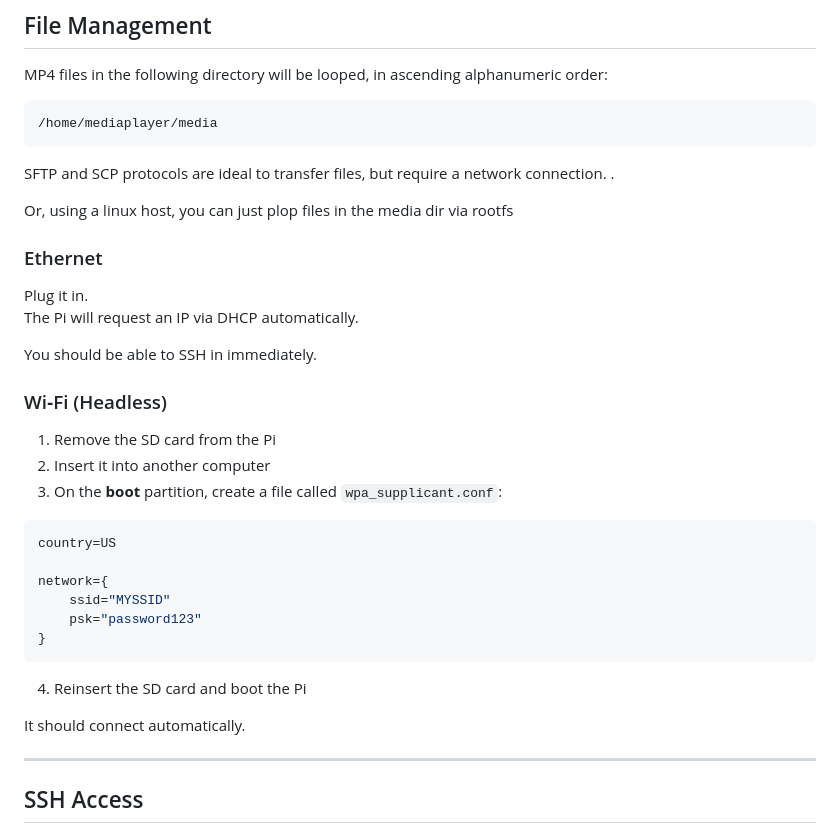
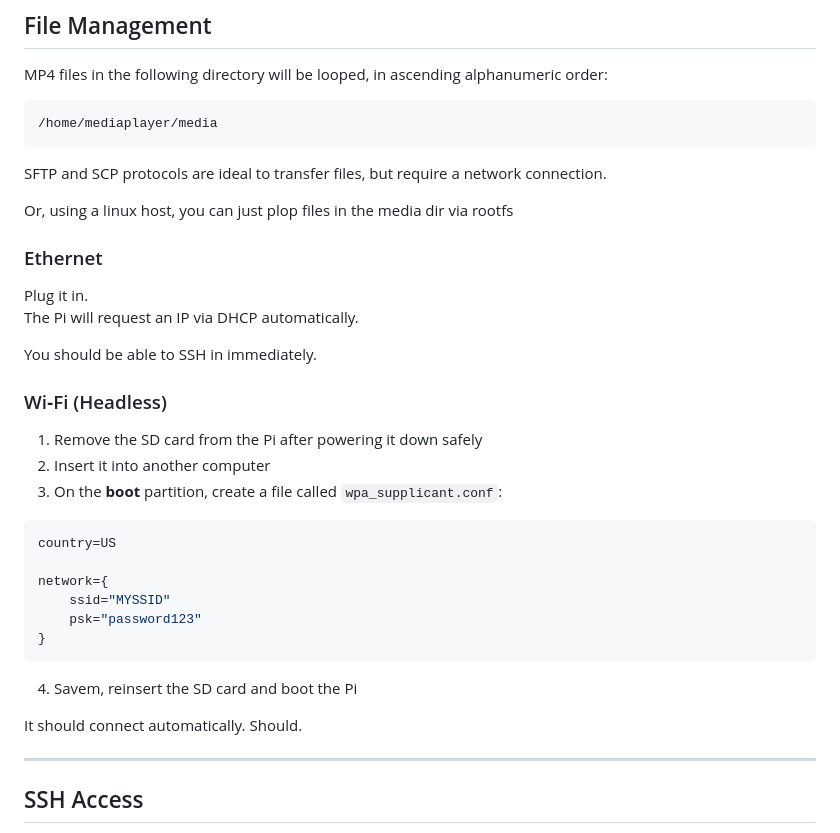
Before and after one commit to schwwaaa/raspi-composite-player, a Markdown page: README.md, the part around the change. Rendered like a GitHub page.

Commit message:
Fix typos and enhance clarity in README
Correct minor typos and improve clarity in instructions.

````diff
--- a/README.md
+++ b/README.md
@@ -50,7 +50,7 @@ MP4 files in the following directory will be looped, in ascending alphanumeric o
 /home/mediaplayer/media
 ```
 
-SFTP and SCP protocols are ideal to transfer files, but require a network connection. .
+SFTP and SCP protocols are ideal to transfer files, but require a network connection.
 
 Or, using a linux host, you can just plop files in the media dir via rootfs
 
@@ -63,7 +63,7 @@ You should be able to SSH in immediately.
 
 ### Wi‑Fi (Headless)
 
-1. Remove the SD card from the Pi
+1. Remove the SD card from the Pi after powering it down safely
 2. Insert it into another computer
 3. On the **boot** partition, create a file called `wpa_supplicant.conf`:
 
@@ -76,9 +76,9 @@ network={
 }
 ```
 
-4. Reinsert the SD card and boot the Pi
+4. Savem, reinsert the SD card and boot the Pi
 
-It should connect automatically.
+It should connect automatically. Should.
 
 ---
 
````
